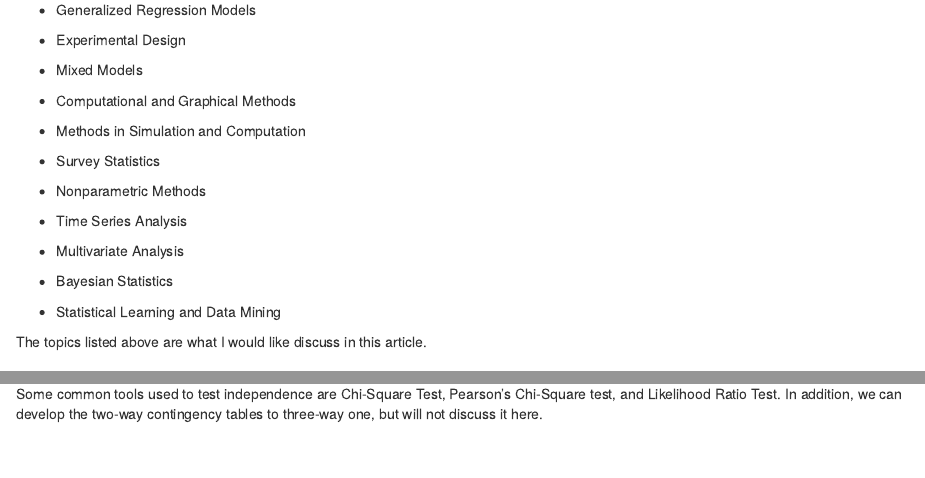
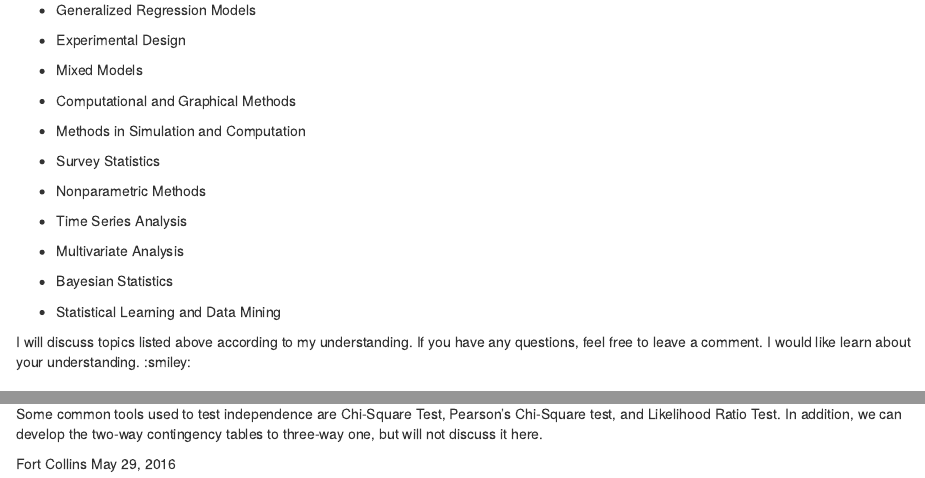
Before and after one commit to Ewen2015/StatsModels, an R Markdown document (README.Rmd): the page in a window 1100 px wide, from 100 px down, and a second part further down, joined at a grey line. Rendered offline with R 4.5, knitr and Pandoc, with nearby package versions.

Commit message:
Update README.Rmd

```diff
--- a/README.Rmd
+++ b/README.Rmd
@@ -24,7 +24,7 @@
 
 - Statistical Learning and Data Mining
 
-The topics listed above are what I would like discuss in this article.
+I will discuss topics listed above according to my understanding. If you have any questions, feel free to leave a comment. I would like learn about your understanding. :smiley:
 
 ### 1. Regression Models
 
@@ -96,3 +96,6 @@ The analysis of contingency tables depends on the probability distribution of co
 |Y total or all fixed |Case Control |Observational |Retrospective |Hypergeometric |
 
 Some common tools used to test independence are Chi-Square Test, Pearson's Chi-Square test, and Likelihood Ratio Test. In addition, we can develop the two-way contingency tables to three-way one, but will not discuss it here.
+
+Fort Collins
+May 29, 2016
```
